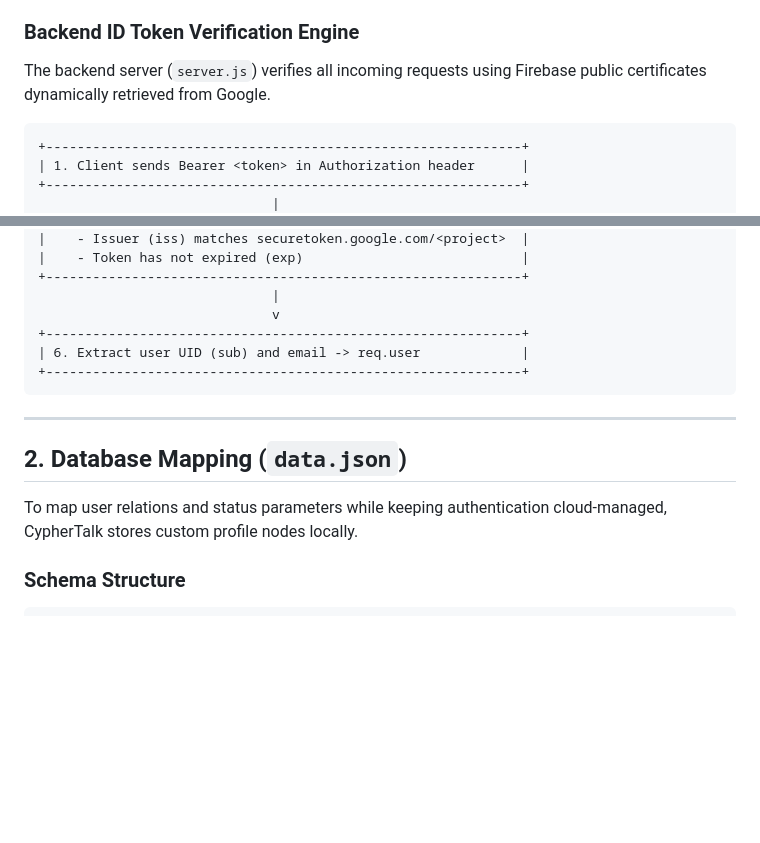
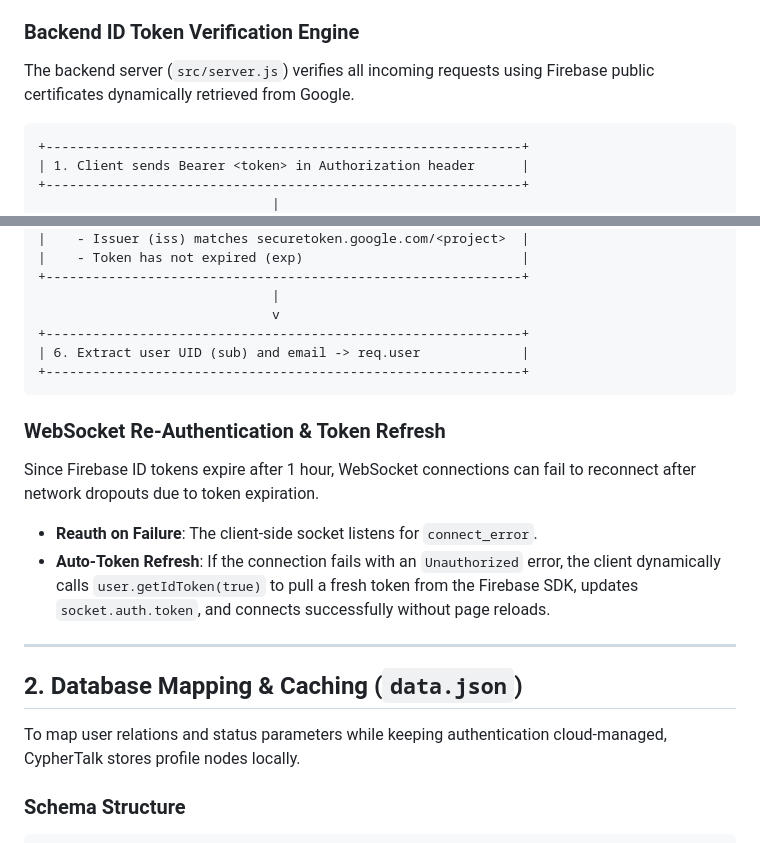
Before and after one commit to Kishor-9361/CypherTalk, a Markdown page: docs/system_documentation.md, 2 parts joined by grey strips. Rendered like a GitHub page; blank space fills up the shorter version.

````diff
--- a/docs/system_documentation.md
+++ b/docs/system_documentation.md
@@ -22,7 +22,7 @@ CypherTalk replaces custom session credentials with **Firebase ID Tokens (JSON W
     *   If true, the ID token is retrieved, saved to `localStorage`, and used to authenticate subsequent HTTP API calls and WebSocket connections.
 
 ### Backend ID Token Verification Engine
-The backend server (`server.js`) verifies all incoming requests using Firebase public certificates dynamically retrieved from Google.
+The backend server (`src/server.js`) verifies all incoming requests using Firebase public certificates dynamically retrieved from Google.
 
 ```
 +-------------------------------------------------------------+
@@ -60,11 +60,16 @@ The backend server (`server.js`) verifies all incoming requests using Firebase p
 +-------------------------------------------------------------+
 ```
 
+### WebSocket Re-Authentication & Token Refresh
+Since Firebase ID tokens expire after 1 hour, WebSocket connections can fail to reconnect after network dropouts due to token expiration.
+*   **Reauth on Failure**: The client-side socket listens for `connect_error`.
+*   **Auto-Token Refresh**: If the connection fails with an `Unauthorized` error, the client dynamically calls `user.getIdToken(true)` to pull a fresh token from the Firebase SDK, updates `socket.auth.token`, and connects successfully without page reloads.
+
 ---
 
-## 2. Database Mapping (`data.json`)
+## 2. Database Mapping & Caching (`data.json`)
 
-To map user relations and status parameters while keeping authentication cloud-managed, CypherTalk stores custom profile nodes locally.
+To map user relations and status parameters while keeping authentication cloud-managed, CypherTalk stores profile nodes locally.
 
 ### Schema Structure
 ```json
````
Also changed, not shown: other parts of docs/system_documentation.md (+64 -19 lines).
